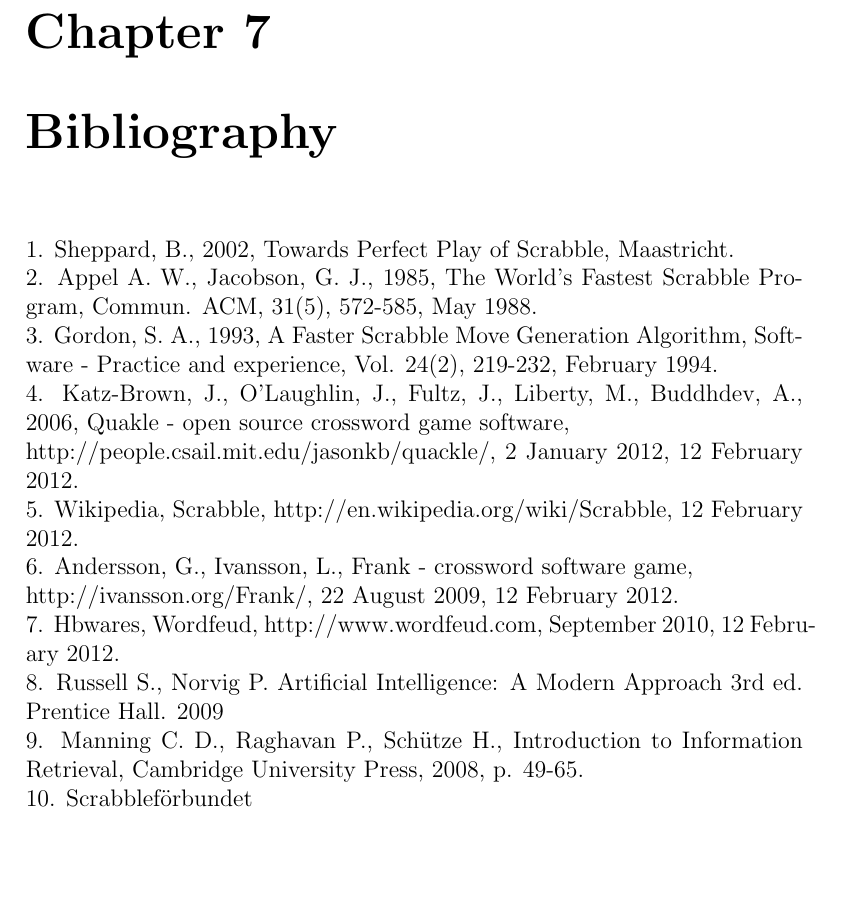
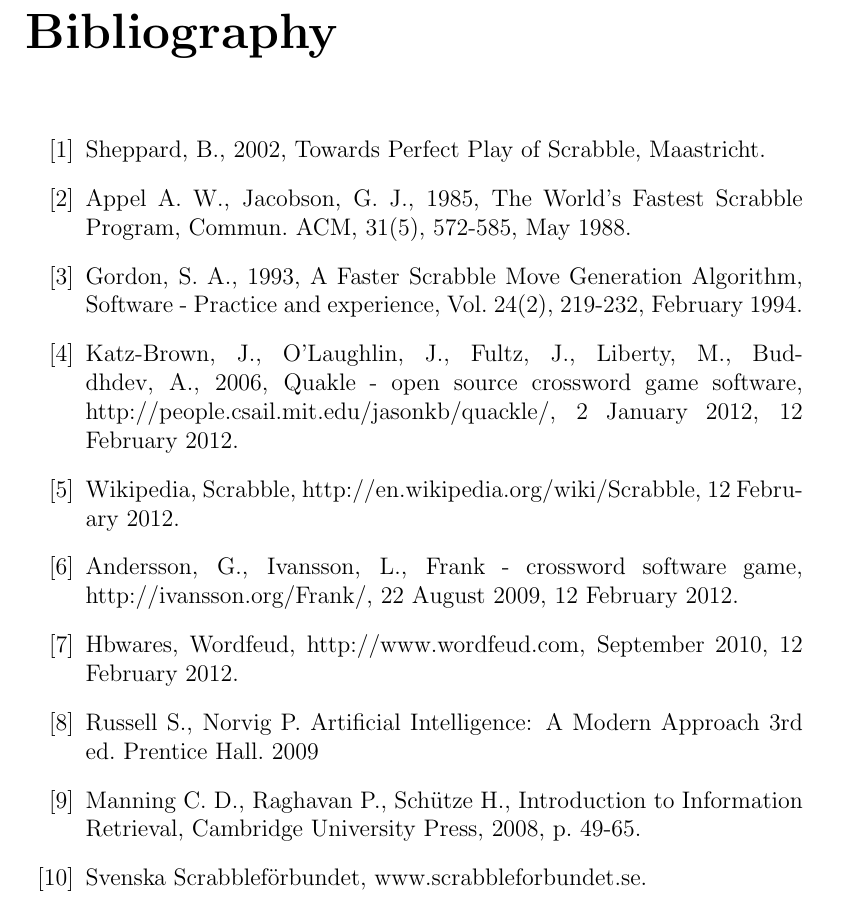
Before and after one commit to dnegma/Scrabble, a LaTeX thesis (report/dkand12_report_diana.tex): part of page 12 of 12, cut at the place of the change, the shorter picture padded with empty space. Compiled offline with pdfLaTeX.

Commit message:
add bibliography

```diff
--- a/report/dkand12_report_diana.tex
+++ b/report/dkand12_report_diana.tex
@@ -69,15 +69,18 @@
 \chapter{Results}
 \chapter{Conclusions}
 \chapter{Discussion}
-\chapter{Bibliography}
-1. Sheppard, B., 2002, Towards Perfect Play of Scrabble, Maastricht.\\
-2. Appel A. W., Jacobson, G. J., 1985, The World’s Fastest Scrabble Program, Commun. ACM, 31(5), 572-585, May 1988.\\
-3. Gordon, S. A., 1993, A Faster Scrabble Move Generation Algorithm, Software - Practice and experience, Vol. 24(2), 219-232, February 1994.\\
-4.  Katz-Brown, J., O’Laughlin, J., Fultz, J., Liberty, M., Buddhdev, A., 2006, Quakle - open source crossword game software, \\ http://people.csail.mit.edu/jasonkb/quackle/, 2 January 2012,  12 February 2012.\\
-5. Wikipedia, Scrabble, http://en.wikipedia.org/wiki/Scrabble, 12 February 2012.\\
-6. Andersson, G., Ivansson, L., Frank - crossword software game, \\ http://ivansson.org/Frank/, 22 August 2009, 12 February 2012.\\
-7. Hbwares, Wordfeud, http://www.wordfeud.com, September 2010, 12 February 2012.\\
-8. Russell S., Norvig P. Artificial Intelligence: A Modern Approach 3rd ed. Prentice Hall. 2009\\
-9. Manning C. D., Raghavan P., Schütze H., Introduction to Information Retrieval, Cambridge University Press, 2008, p. 49-65.\\
-10. Scrabbleförbundet
+
+
+\begin{thebibliography}{100}
+  \bibitem{perfectgame} Sheppard, B., 2002, Towards Perfect Play of Scrabble, Maastricht.
+  \bibitem{fastest} Appel A. W., Jacobson, G. J., 1985, The World’s Fastest Scrabble Program, Commun. ACM, 31(5), 572-585, May 1988.
+\bibitem{faster} Gordon, S. A., 1993, A Faster Scrabble Move Generation Algorithm, Software - Practice and experience, Vol. 24(2), 219-232, February 1994.
+\bibitem{quakle} Katz-Brown, J., O’Laughlin, J., Fultz, J., Liberty, M., Buddhdev, A., 2006, Quakle - open source crossword game software, http://people.csail.mit.edu/jasonkb/quackle/, 2 January 2012,  12 February 2012.
+\bibitem{scrabblewiki} Wikipedia, Scrabble, http://en.wikipedia.org/wiki/Scrabble, 12 February 2012.
+\bibitem{frank} Andersson, G., Ivansson, L., Frank - crossword software game, http://ivansson.org/Frank/, 22 August 2009, 12 February 2012.
+\bibitem{wordfeud} Hbwares, Wordfeud, http://www.wordfeud.com, September 2010, 12 February 2012.
+\bibitem{ai} Russell S., Norvig P. Artificial Intelligence: A Modern Approach 3rd ed. Prentice Hall. 2009
+\bibitem{inforetrieve} Manning C. D., Raghavan P., Schütze H., Introduction to Information Retrieval, Cambridge University Press, 2008, p. 49-65.
+\bibitem{scrabbleforbund} Svenska Scrabbleförbundet, www.scrabbleforbundet.se.
+\end{thebibliography}
 \end{document}
```
Also changed, not shown: report/dkand12_report_diana.pdf.
